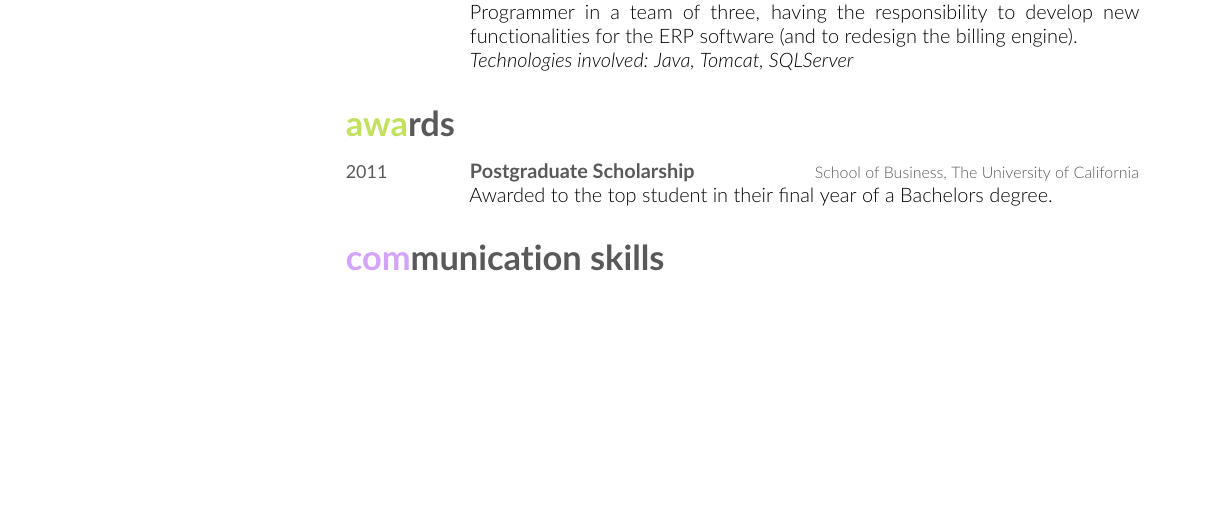
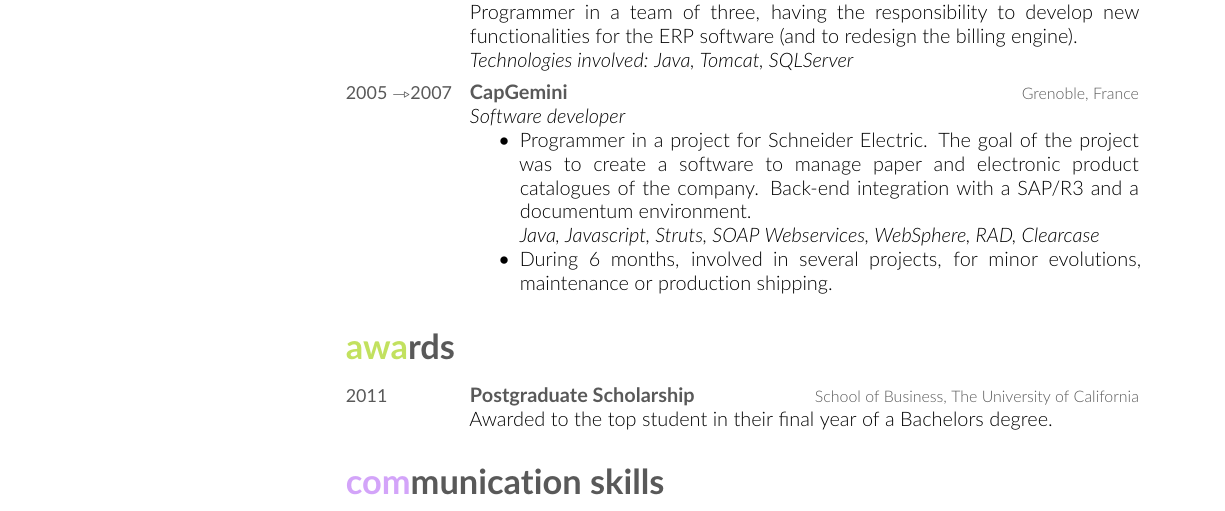
Before and after one commit to a-peyrard/resume, a LaTeX CV (k-cv.tex): part of page 2 of 2, cut so that both start at the same text, the shorter picture padded with empty space. Compiled offline with pdfLaTeX.

Commit message:
adds capgemini xp

```diff
--- a/k-cv.tex
+++ b/k-cv.tex
@@ -158,6 +158,22 @@ new functionalities for the ERP software (and to redesign the billing engine). \
 Technologies involved:
 Java, Tomcat, SQLServer
 }}
+%------------------------------------------------
+\entry
+{2005 \to 2007}
+{CapGemini}
+{Grenoble, France}
+{\emph{Software developer}
+\begin{itemize}
+\item
+Programmer in a project for Schneider Electric.
+The goal of the project was to create a software to manage paper and electronic product
+catalogues of the company.
+Back-end integration with a SAP/R3 and a documentum environment. \\
+\emph{Java, Javascript, Struts, SOAP Webservices, WebSphere, RAD, Clearcase}
+\item
+During 6 months, involved in several projects, for minor evolutions, maintenance or production shipping.
+\end{itemize}}
 
 %------------------------------------------------
 \end{entrylist}
```
